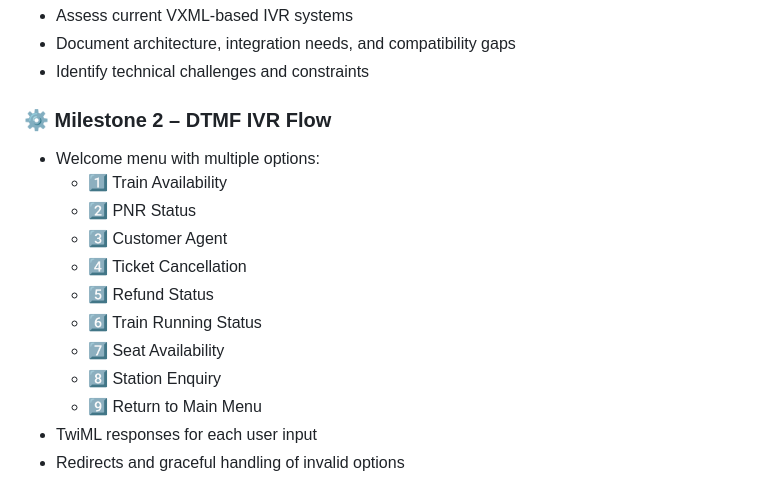
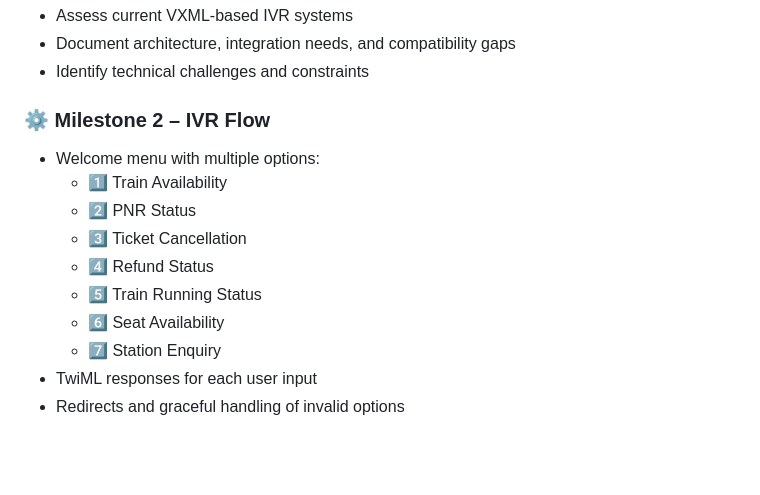
Before and after one commit to Rohan010203/AI-Enabled-Conversational-IVR-Modernization-Framework, a Markdown page: README.md, the part around the change. Rendered like a GitHub page; blank space fills up the shorter version.

```diff
--- a/README.md
+++ b/README.md
@@ -28,17 +28,15 @@ This project enables customers to interact with systems in a **natural, human-li
 - Document architecture, integration needs, and compatibility gaps
 - Identify technical challenges and constraints
 
-### ⚙️ Milestone 2 – DTMF IVR Flow
+### ⚙️ Milestone 2 –  IVR Flow
 - Welcome menu with multiple options:
   - 1️⃣ Train Availability
   - 2️⃣ PNR Status
-  - 3️⃣ Customer Agent
-  - 4️⃣ Ticket Cancellation
-  - 5️⃣ Refund Status
-  - 6️⃣ Train Running Status
-  - 7️⃣ Seat Availability
-  - 8️⃣ Station Enquiry
-  - 9️⃣ Return to Main Menu
+  - 3️⃣ Ticket Cancellation
+  - 4️⃣ Refund Status
+  - 5️⃣ Train Running Status
+  - 6️⃣ Seat Availability
+  - 7️⃣ Station Enquiry
 - TwiML responses for each user input
 - Redirects and graceful handling of invalid options
 
```
